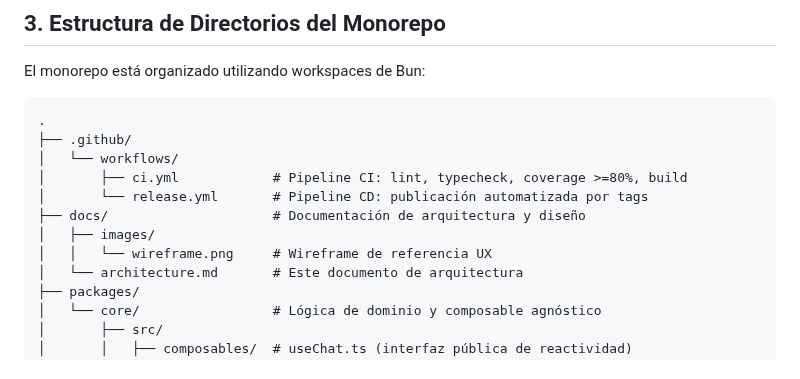
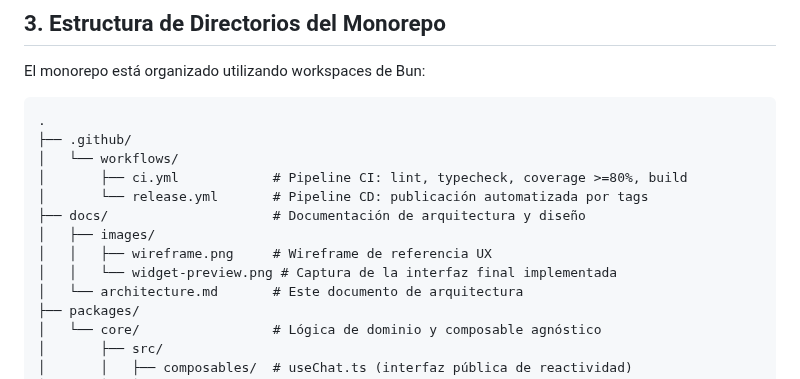
Before and after one commit to AI-Engineering-Creativity-2026/Proyecto-1, a Markdown page: docs/architecture.md, the part around the change. Rendered like a GitHub page.

```diff
--- a/docs/architecture.md
+++ b/docs/architecture.md
@@ -146,7 +146,8 @@ El monorepo está organizado utilizando workspaces de Bun:
 │       └── release.yml       # Pipeline CD: publicación automatizada por tags
 ├── docs/                     # Documentación de arquitectura y diseño
 │   ├── images/
-│   │   └── wireframe.png     # Wireframe de referencia UX
+│   │   ├── wireframe.png     # Wireframe de referencia UX
+│   │   └── widget-preview.png # Captura de la interfaz final implementada
 │   └── architecture.md       # Este documento de arquitectura
 ├── packages/
 │   └── core/                 # Lógica de dominio y composable agnóstico
```
Also changed, not shown: README.md (+16 -0 lines), docs/images/widget-preview.png (added).
